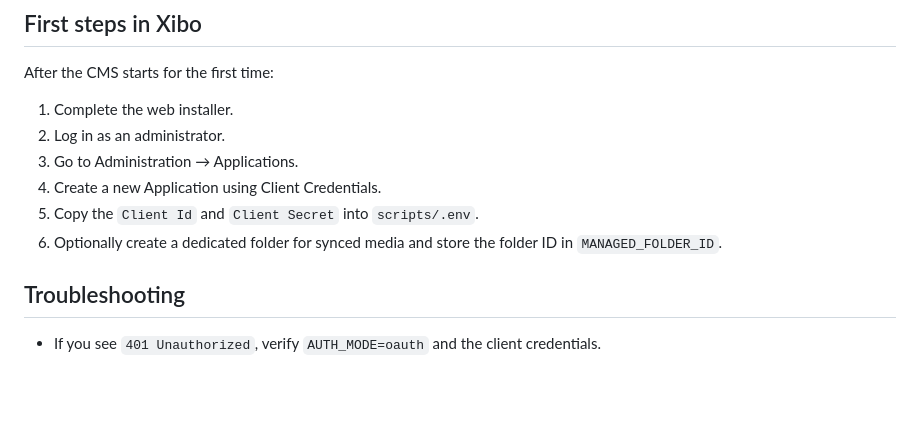
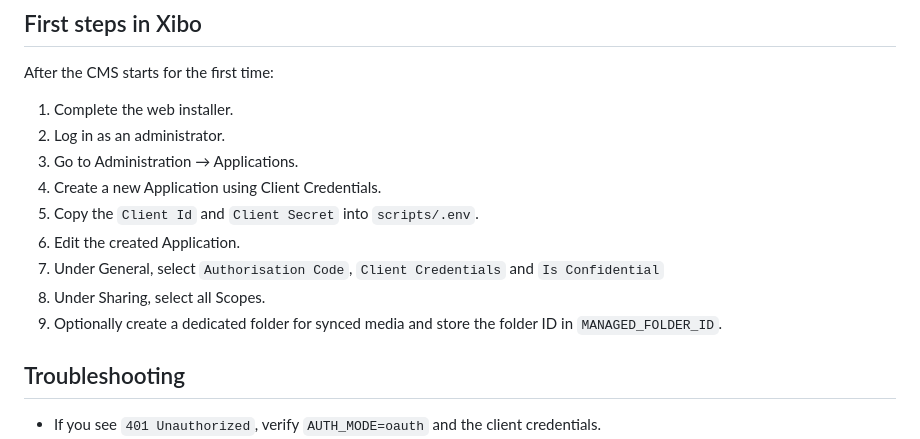
Before and after one commit to niklaskoopmann/cap-digital-signage, a Markdown page: docs/USER_GUIDE.md, the part around the change. GitHub-like rendering; blank space fills up the shorter version.

Commit message:
Update user guide to add application

```diff
--- a/docs/USER_GUIDE.md
+++ b/docs/USER_GUIDE.md
@@ -160,7 +160,10 @@ After the CMS starts for the first time:
 3. Go to Administration → Applications.
 4. Create a new Application using Client Credentials.
 5. Copy the `Client Id` and `Client Secret` into `scripts/.env`.
-6. Optionally create a dedicated folder for synced media and store the folder ID in `MANAGED_FOLDER_ID`.
+6. Edit the created Application.
+7. Under General, select `Authorisation Code`, `Client Credentials` and `Is Confidential`
+8. Under Sharing, select all Scopes.
+9. Optionally create a dedicated folder for synced media and store the folder ID in `MANAGED_FOLDER_ID`.
 
 ## Troubleshooting
 
```
